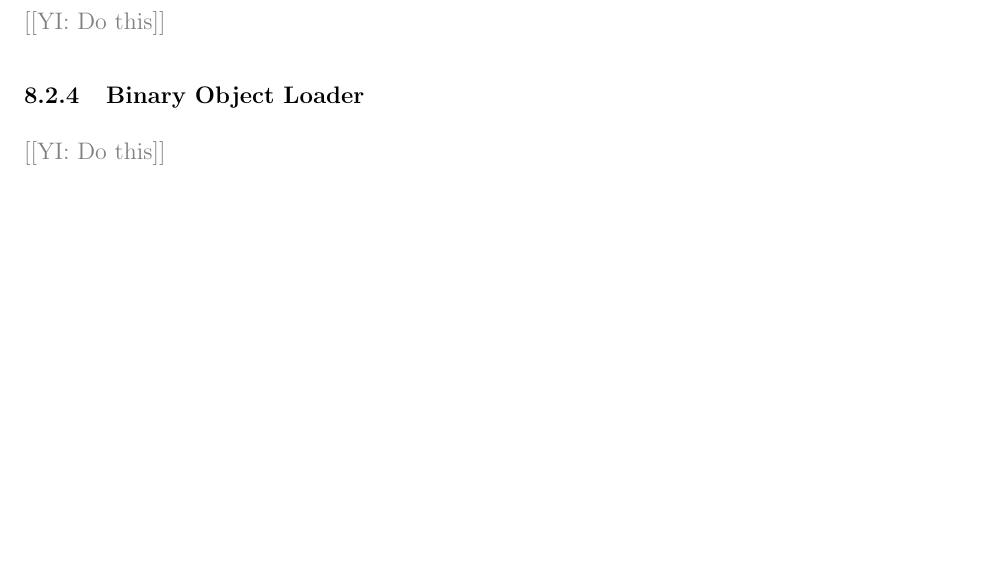
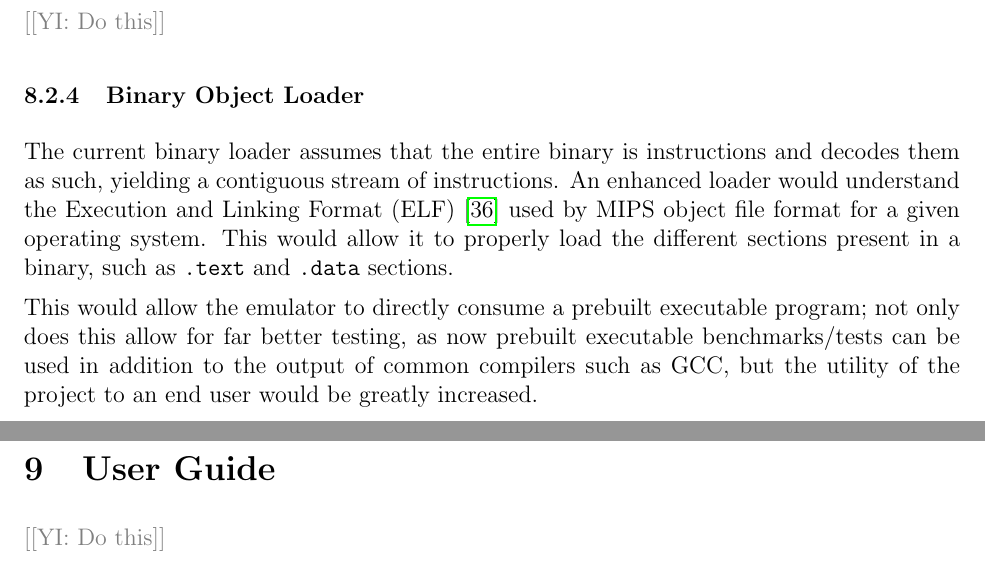
Before and after one commit to QFSW/JiTBoy-Dissertation, a LaTeX paper (main.tex, which reads sections/conclusions/further/binary_loader.tex, sections/user_guide.tex): part of page 60 of 68 before the commit and two parts of pages 60 and 62 of 69 after it, the two joined at a grey line, cut so that both start at the same text, the shorter picture padded with empty space. Compiled offline with pdfLaTeX.

Commit message:
Binary loader stuff

```diff
--- a/sections/conclusions/further/binary_loader.tex
+++ b/sections/conclusions/further/binary_loader.tex
@@ -1,3 +1,6 @@
 \subsubsection{Binary Object Loader}
 
-\YIComment{Do this}
+The current binary loader assumes that the entire binary is instructions and decodes them as such, yielding a contiguous stream of instructions. An enhanced loader would understand the Execution
+and Linking Format (ELF) \cite{mips-guide} used by MIPS object file format for a given operating system. This would allow it to properly load the different sections present in a binary, such as \texttt{.text} and \texttt{.data} sections.
+
+This would allow the emulator to directly consume a prebuilt executable program; not only does this allow for far better testing, as now prebuilt executable benchmarks/tests can be used in addition to the output of common compilers such as GCC, but the utility of the project to an end user would be greatly increased.
--- /dev/null
+++ b/sections/user_guide.tex
@@ -0,0 +1,3 @@
+\section{User Guide}
+
+\YIComment{Do this}
```
Also changed, not shown: bibliography.bib (+6 -0 lines), main.tex (+1 -0 lines).
